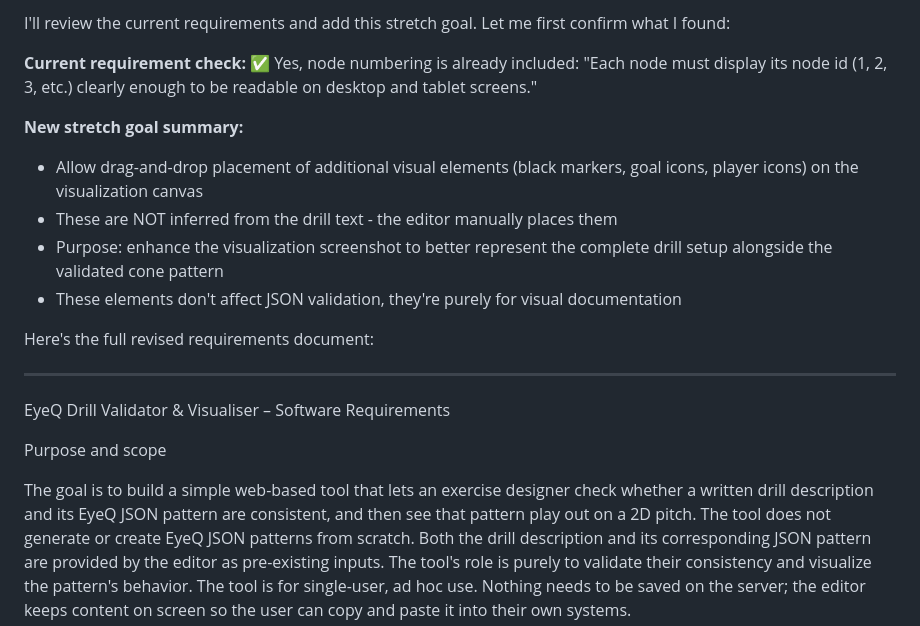
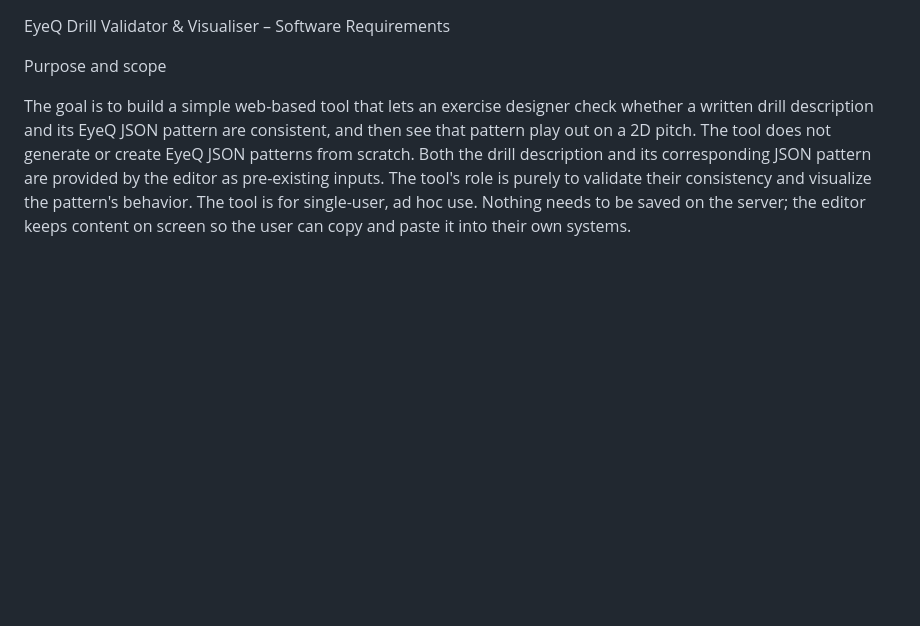
Before and after one commit to Brinkmann/JSON-Pattern-Visualizer-and-Emulator, a Markdown page: doc/requirements.md, the part around the change. Drawn GitHub-style; blank space fills up the shorter version.

Commit message:
Update requirements.md
removed some unwanted text

```diff
--- a/doc/requirements.md
+++ b/doc/requirements.md
@@ -1,18 +1,3 @@
-I'll review the current requirements and add this stretch goal. Let me first confirm what I found:
-
-**Current requirement check:**
-✅ Yes, node numbering is already included: "Each node must display its node id (1, 2, 3, etc.) clearly enough to be readable on desktop and tablet screens."
-
-**New stretch goal summary:**
-- Allow drag-and-drop placement of additional visual elements (black markers, goal icons, player icons) on the visualization canvas
-- These are NOT inferred from the drill text - the editor manually places them
-- Purpose: enhance the visualization screenshot to better represent the complete drill setup alongside the validated cone pattern
-- These elements don't affect JSON validation, they're purely for visual documentation
-
-Here's the full revised requirements document:
-
----
-
 EyeQ Drill Validator & Visualiser – Software Requirements
 
 Purpose and scope
```
